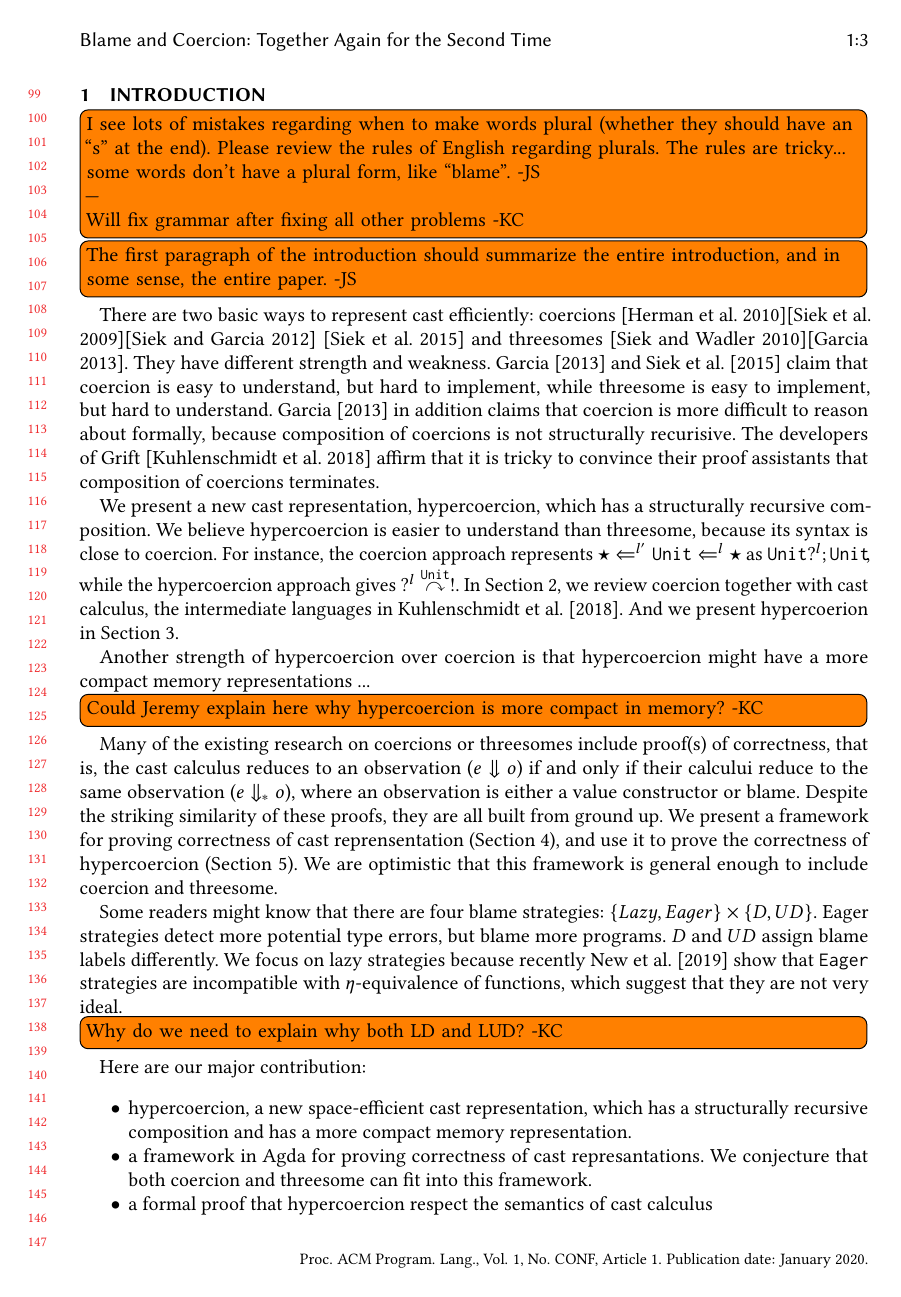
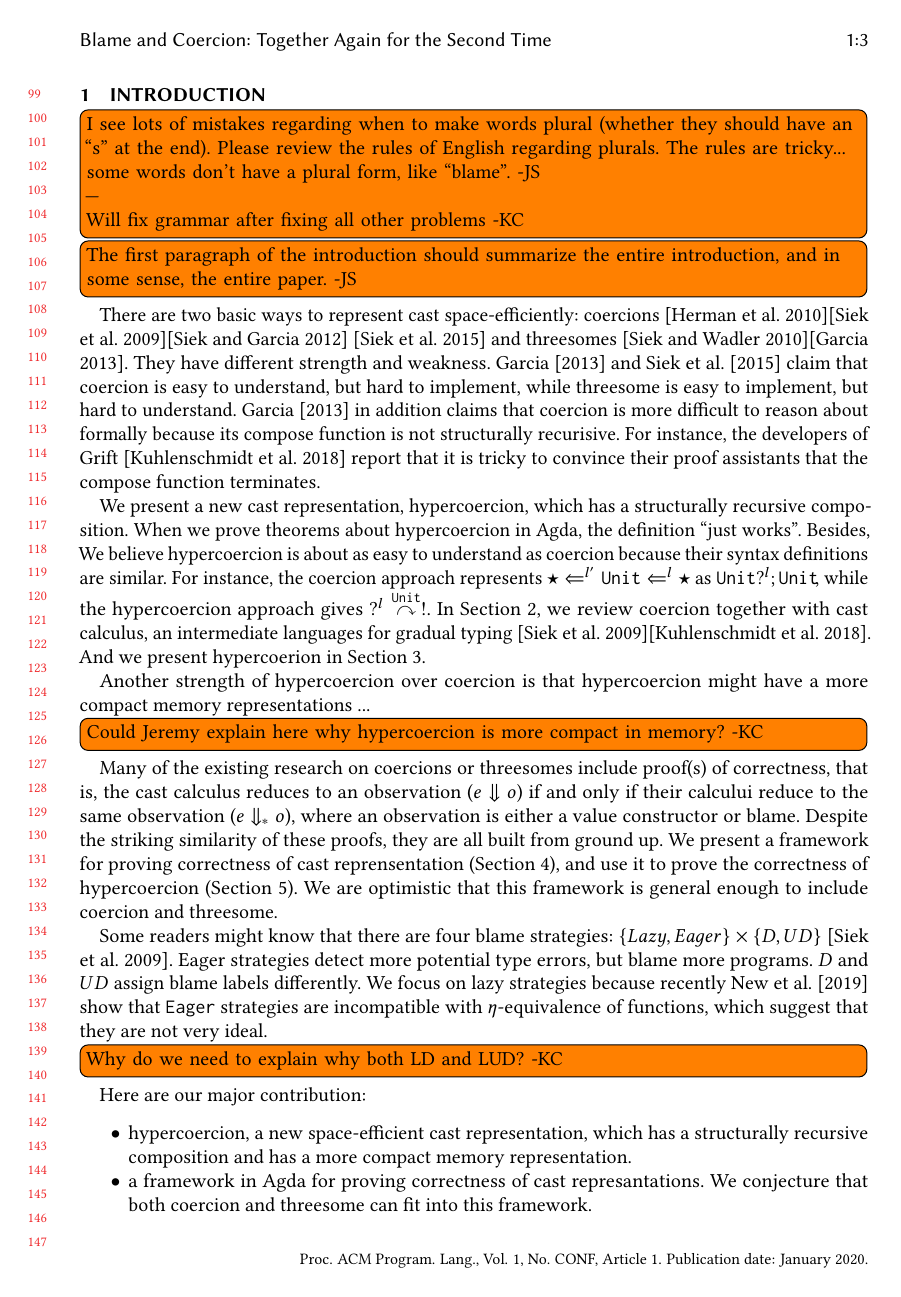
Before and after one commit to LuKC1024/hypercoercion-and-framework-wgt2020, a LaTeX paper (paper.tex): page 3 of 18. Compiled offline with pdfLaTeX.

Commit message:
minor fix in intro

```diff
--- a/paper.tex
+++ b/paper.tex
@@ -319,7 +319,7 @@ languages</concept_desc>
 \todo[inline]{The first paragraph of the introduction should summarize
   the entire introduction, and in some sense, the entire paper. -JS}
 
-There are two basic ways to represent cast efficiently: coercions
+There are two basic ways to represent cast space-efficiently: coercions
 \citep{herman2010space}\citep{siek2009exploring}\citep{siek2012interpretations}
 \citep{siek2015blame} and threesomes
 \citep{siek2010threesomes}\citep{garcia2013calculating}. They have different
@@ -327,21 +327,23 @@ strength and
 weakness. \citet{garcia2013calculating} and \citet{siek2015blame} claim that
 coercion is easy to understand, but hard to implement, while threesome is easy
 to implement, but hard to understand. \citet{garcia2013calculating} in addition
-claims that coercion is more difficult to reason about formally, because
-composition of coercions is not structurally recurisive. The developers of
-Grift \citep{kuhlenschmidt2018efficient} affirm that it is tricky to convince
-their proof assistants that composition of coercions terminates.
+claims that coercion is more difficult to reason about formally because
+its compose function is not structurally recurisive. For instance, the
+developers of Grift \citep{kuhlenschmidt2018efficient} report that it is tricky
+to convince their proof assistants that the compose function terminates.
 
 We present a new cast representation, hypercoercion, which has a structurally
-recursive composition. We believe hypercoercion is easier to understand than
-threesome, because its syntax is close to coercion. For instance, the
+recursive composition. When we prove theorems about hypercoercion in Agda, the
+definition ``just works''.
+Besides, We believe hypercoercion is about as easy to understand as coercion
+because their syntax definitions are similar. For instance, the
 coercion approach represents $
 \cOOcast{\TOOdyn}{l}{\cOOcast{\POOunit}{l'}{\TOOdyn}} $ as $ \POOunit
 ?^{l} ; \POOunit\! $, while the hypercoercion approach gives $
 \hyperCoercionC{?^l}{\POOunit}{!} $. In Section~\ref{sec:background}, we review
-coercion together with cast calculus, the intermediate languages in
-\citet{kuhlenschmidt2018efficient}. And we present hypercoerion in
-Section~\ref{sec:hypercoercion-definition}.
+coercion together with cast calculus, an intermediate languages for gradual
+typing \citep{siek2009exploring}\citep{kuhlenschmidt2018efficient}. And we
+present hypercoerion in Section~\ref{sec:hypercoercion-definition}.
 
 Another strength of hypercoercion over coercion is that hypercoercion might
 have a more compact memory representations ...
@@ -360,7 +362,8 @@ hypercoercion (Section~\ref{sec:hypercoercion-correctness}). We are optimistic
 that this framework is general enough to include coercion and threesome.
 
 Some readers might know that there are four blame strategies: $ \{Lazy, Eager\}
-\times \{D, UD\} $. Eager strategies detect more potential type errors, but
+\times \{D, UD\} $ \citep{siek2009exploring}. Eager strategies detect more
+potential type errors, but
 blame more programs. $ D $ and $ UD $ assign blame labels differently.
 We focus on lazy strategies because recently \citet{new2019gradual}
 show that \eager{} strategies are incompatible with $\eta$-equivalence of
```
Also changed, not shown: paper.tex (2 more changed lines).
